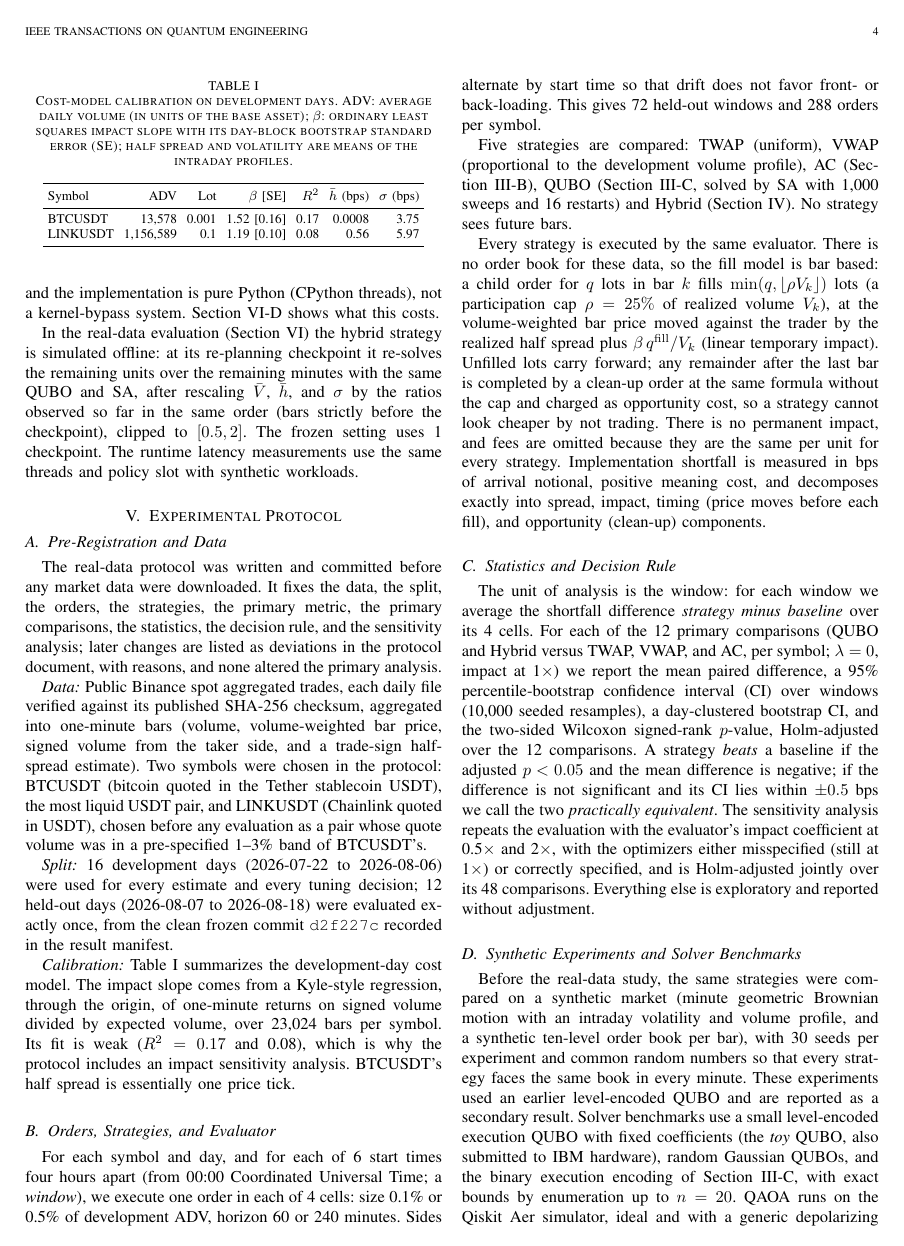
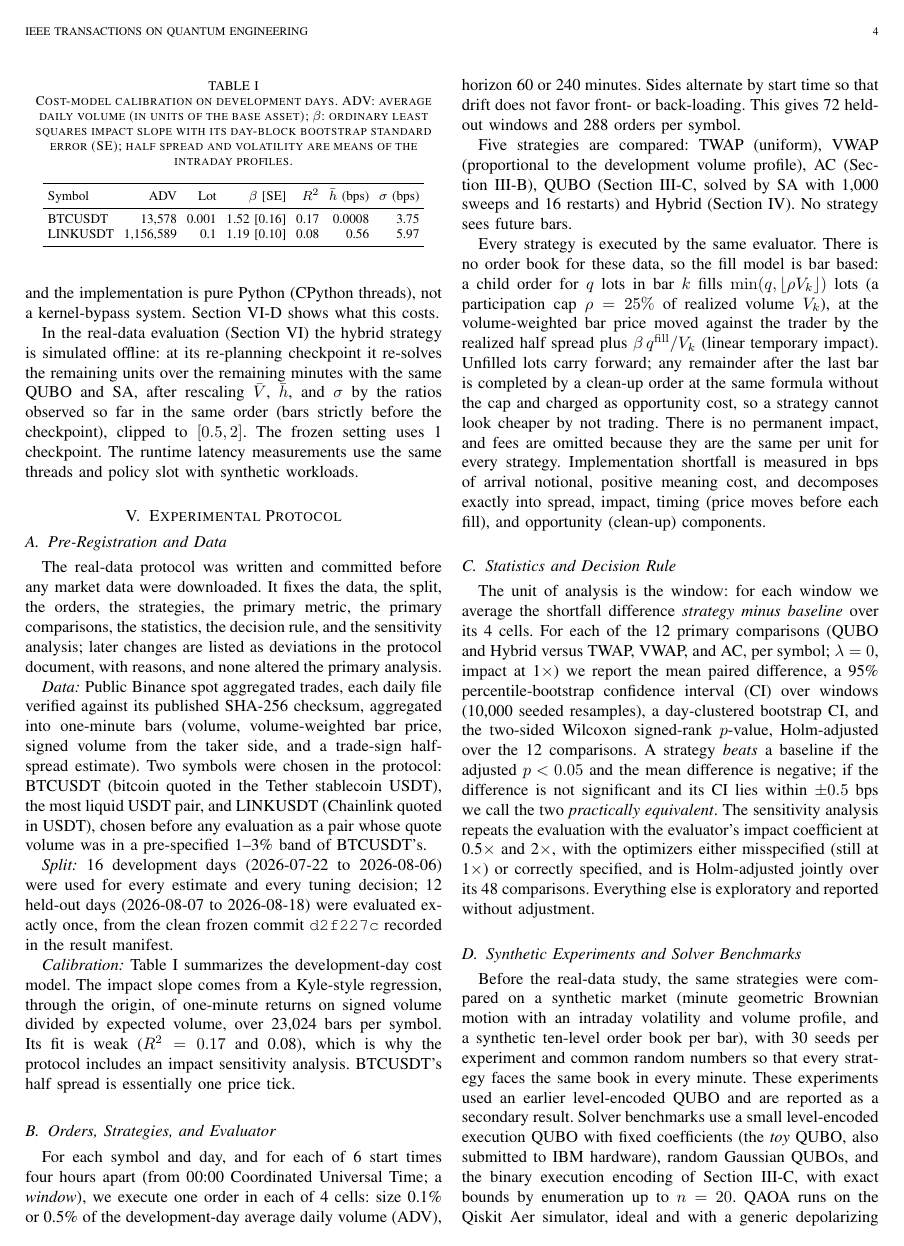
Before and after one commit to Quantum-Blade1/Hybrid-Quantum-Classical-Optimal-Execution-Engine-for-Low-Latency-Trading, a LaTeX paper (paper/ieee/main.tex): page 4 of 11. Compiled offline with pdfLaTeX.

Commit message:
Manuscript: define ADV in the text; rewrap source paragraphs

```diff
--- a/paper/ieee/main.tex
+++ b/paper/ieee/main.tex
@@ -414,11 +414,12 @@ impact sensitivity analysis. BTCUSDT's half spread is essentially one price tick
 \subsection{Orders, Strategies, and Evaluator}
 \label{sec:evaluator}
 
-For each symbol and day, and for each of \NumStartTimes{} start times four hours apart (from 00:00 Coordinated Universal Time; a \emph{window}), we
-execute one order in each of \NumCells{} cells: size \EvalSizes{} of development ADV, horizon
-\EvalHorizons{} minutes. Sides alternate by start time so that drift does not favor front- or
-back-loading. This gives \NumTestWindows{} held-out windows and \NumTestOrders{} orders per
-symbol.
+For each symbol and day, and for each of \NumStartTimes{} start times four hours apart (from
+00:00 Coordinated Universal Time; a \emph{window}), we execute one order in each of
+\NumCells{} cells: size \EvalSizes{} of the development-day average daily volume (ADV),
+horizon \EvalHorizons{} minutes. Sides alternate by start time so that drift does not favor
+front- or back-loading. This gives \NumTestWindows{} held-out windows and \NumTestOrders{}
+orders per symbol.
 
 Five strategies are compared: TWAP (uniform), VWAP (proportional to the development volume
 profile), AC (Section~\ref{sec:ac}), QUBO (Section~\ref{sec:qubo}, solved by SA with
```
Also changed, not shown: paper/ieee/main.tex (13 more changed lines).
